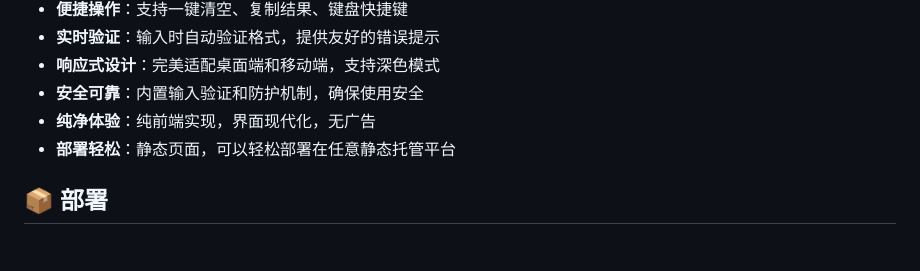
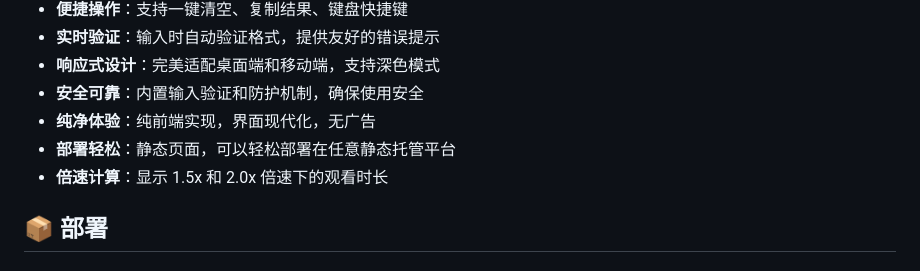
Before and after one commit to 1chuci/bilibili-TimeSum, a Markdown page: README.md, the part around the change. Drawn GitHub-style.

Commit message:
增加倍速下时长
- ✨ **倍速观看时长**：新增 1.5x 和 2.0x 倍速观看时长显示
- 🎨 **界面优化**：结果区域采用左右布局展示更多信息

```diff
--- a/README.md
+++ b/README.md
@@ -16,6 +16,7 @@
 *   **安全可靠**：内置输入验证和防护机制，确保使用安全
 *   **纯净体验**：纯前端实现，界面现代化，无广告
 *   **部署轻松**：静态页面，可以轻松部署在任意静态托管平台
+*   **倍速计算**：显示 1.5x 和 2.0x 倍速下的观看时长
 
 ## 📦 部署
 
```
